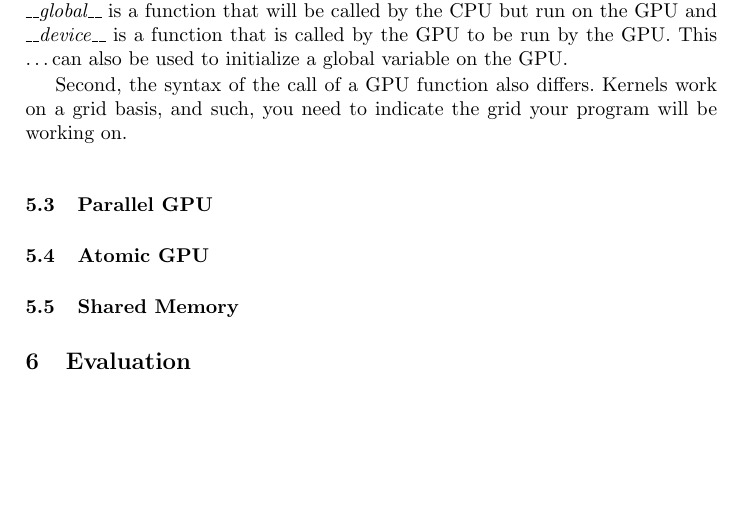
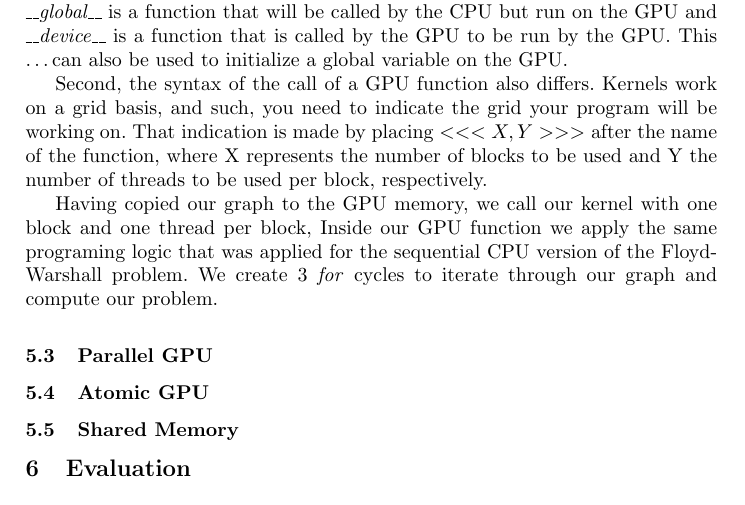
Before and after one commit to pedrocarrega/projectPCM, a LaTeX paper (template/samplepaper.tex): part of page 3 of 5, cut so that both start at the same text, the shorter picture padded with empty space. Compiled offline with pdfLaTeX.

Commit message:
finish sequential

```diff
--- a/template/samplepaper.tex
+++ b/template/samplepaper.tex
@@ -85,10 +85,17 @@ and \textit{\_\_device\_\_} is a function that is called by the GPU to be run by
 This \dots can also be used to initialize a global variable on the GPU.
 
 Second, the syntax of the call of a GPU function also differs. Kernels work on a grid basis, and such, you need to indicate the grid your program will be working on.
+That indication is made by placing
+\begin{math} <<< X, Y >>> \end{math}
+after the name of the function, where X represents the number of blocks to be used and Y the number of threads to be used per block, respectively.
 
+Having copied our graph to the GPU memory, we call our kernel with one block and one thread per block,
+Inside our GPU function we apply the same programing logic that was applied for the sequential CPU version of the Floyd-Warshall problem.
+We create 3 \textit{for} cycles to iterate through our graph and compute our problem.
 
 
 \subsection{Parallel GPU}
+
 
 \subsection{Atomic GPU}
 
```
